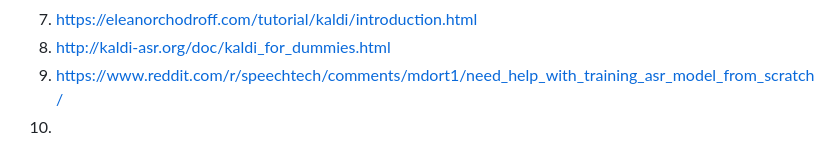
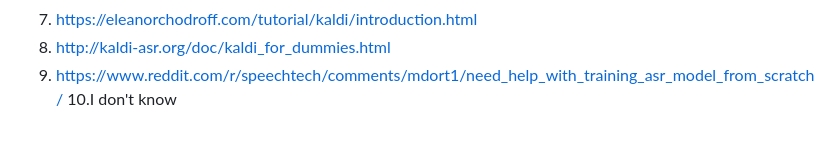
Before and after one commit to Sanjidh090/sanjidh090.github.io, a Markdown page: research/asr-study/README.md, the part around the change. GitHub-like rendering.

```diff
--- a/research/asr-study/README.md
+++ b/research/asr-study/README.md
@@ -65,4 +65,4 @@ Alright, I am making a list on materials I could gather,
 7. https://eleanorchodroff.com/tutorial/kaldi/introduction.html
 8. http://kaldi-asr.org/doc/kaldi_for_dummies.html
 9. https://www.reddit.com/r/speechtech/comments/mdort1/need_help_with_training_asr_model_from_scratch/
-10.
+10.I don't know
```
